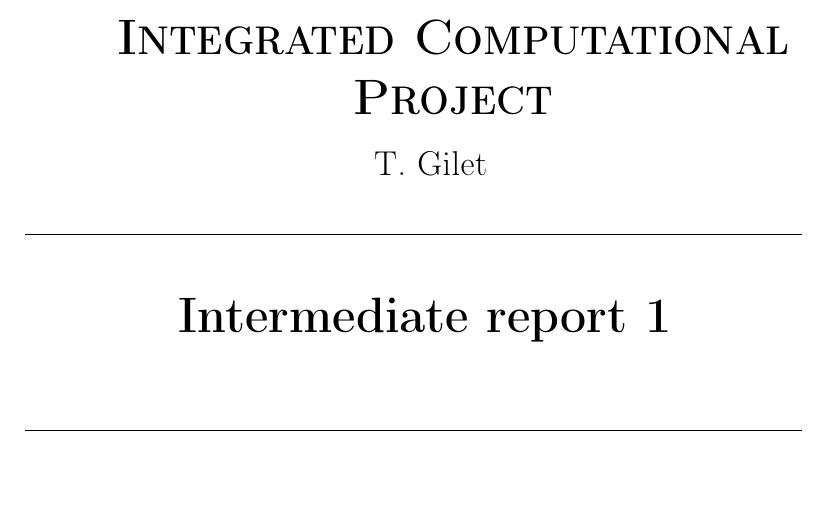
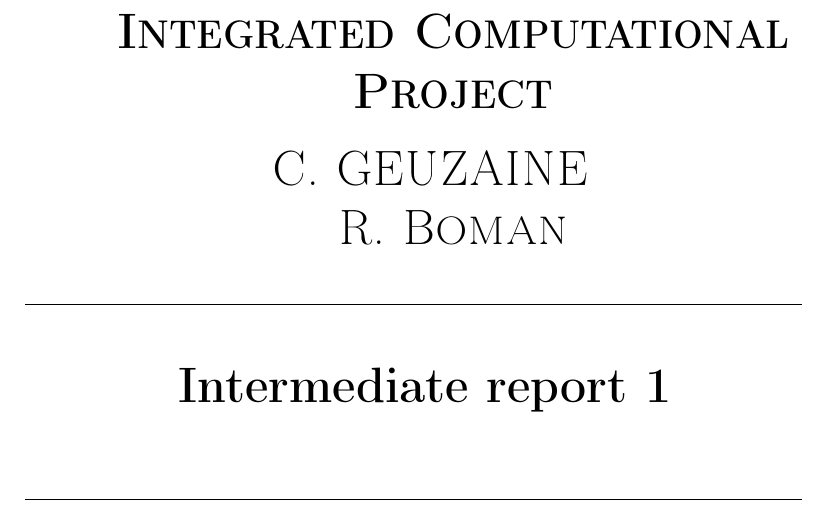
Before and after one commit to romintomasetti/Effect-of-electromagnetic-radiation-on-the-brain, a LaTeX document (Report/Report1.tex): part of page 2 of 5, cut so that both start at the same text. Compiled offline with pdfLaTeX.

Commit message:
Update Report1.tex

```diff
--- a/Report/Report1.tex
+++ b/Report/Report1.tex
@@ -53,7 +53,7 @@
         \begin{center}
            \hspace{-0.8cm}\Huge{\textsc{\textbf{MATH0471-Multiphysics Integrated Computational Project}}}\\
             \vspace{0.3cm}
-            \hspace{-0.8cm}\Large{T. Gilet} \\
+            \hspace{-0.8cm}\textsc{C. GEUZAINE \\ R. Boman} \\
         \end{center}
     \end{minipage}
 
```
